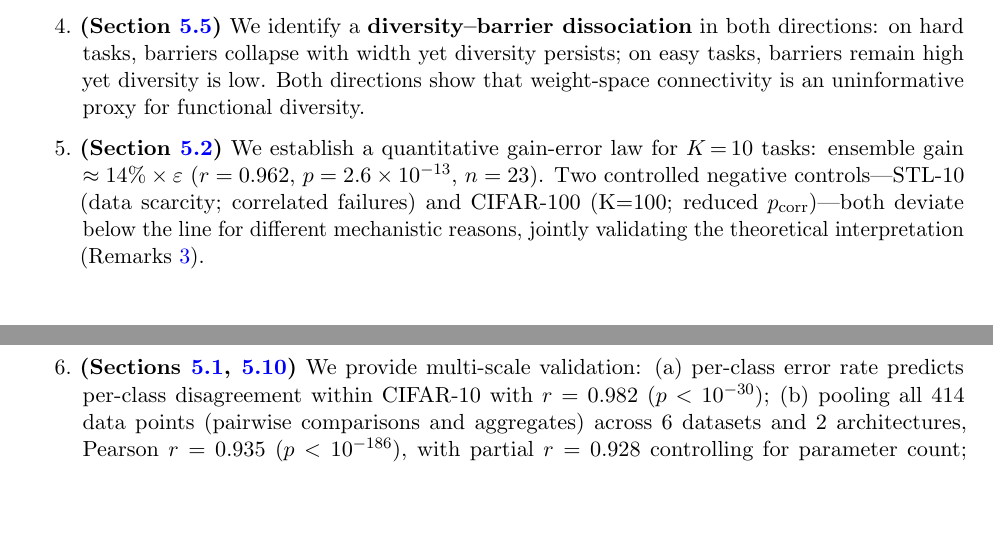
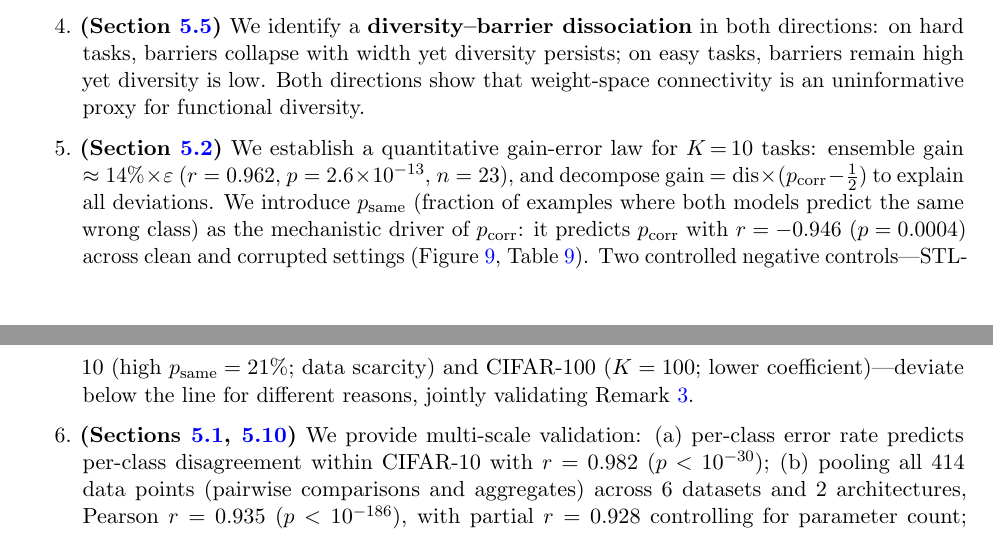
Before and after one commit to mbottoni/scaling-ensembles, a LaTeX paper (reports/scaling_ensembles_report.tex): two parts of pages 2 and 3 of 32, joined at a grey line, cut so that both start at the same text, the shorter picture padded with empty space. Compiled offline with pdfLaTeX.

Commit message:
Update contribution #5: add p_same as mechanistic driver of p_corr
Introduces p_same (P(both wrong, same class)) predicts p_corr with r=-0.946
(p=0.0004) across clean and corrupted settings. Integrates gain decomposition
gain=dis×(p_corr-0.5) into the gain-error law contribution description.

```diff
--- a/reports/scaling_ensembles_report.tex
+++ b/reports/scaling_ensembles_report.tex
@@ -146,11 +146,16 @@ task difficulty?
 
   \item \textbf{(Section~\ref{sec:gain_error})} We establish a quantitative
         gain-error law for $K\!=\!10$ tasks: ensemble gain $\approx 14\%\times\varepsilon$
-        ($r = 0.962$, $p = 2.6\times 10^{-13}$, $n = 23$).  Two controlled
-        negative controls---STL-10 (data scarcity; correlated failures) and
-        CIFAR-100 (K=100; reduced $p_{\mathrm{corr}}$)---both deviate below
-        the line for different mechanistic reasons, jointly validating the
-        theoretical interpretation (Remarks~\ref{rem:coefficient}).
+        ($r = 0.962$, $p = 2.6\times 10^{-13}$, $n = 23$), and decompose gain
+        $= \mathrm{dis} \times (p_{\mathrm{corr}} - \tfrac{1}{2})$ to explain
+        all deviations.  We introduce $p_{\mathrm{same}}$ (fraction of examples
+        where both models predict the same wrong class) as the mechanistic driver
+        of $p_{\mathrm{corr}}$: it predicts $p_{\mathrm{corr}}$ with $r = -0.946$
+        ($p = 0.0004$) across clean and corrupted settings
+        (Figure~\ref{fig:pcorr_psame}, Table~\ref{tab:pcorr}).  Two controlled
+        negative controls---STL-10 (high $p_{\mathrm{same}}=21\%$; data scarcity)
+        and CIFAR-100 ($K=100$; lower coefficient)---deviate below the line for
+        different reasons, jointly validating Remark~\ref{rem:coefficient}.
 
   \item \textbf{(Sections~\ref{sec:diversity}, \ref{sec:architecture})}
         We provide multi-scale validation: (a)~per-class error rate
```
